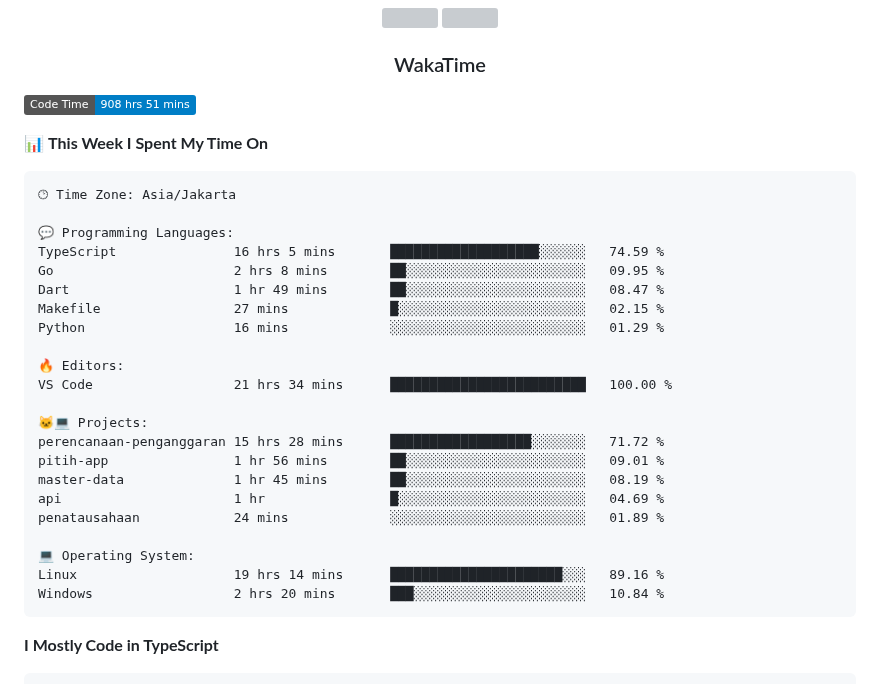
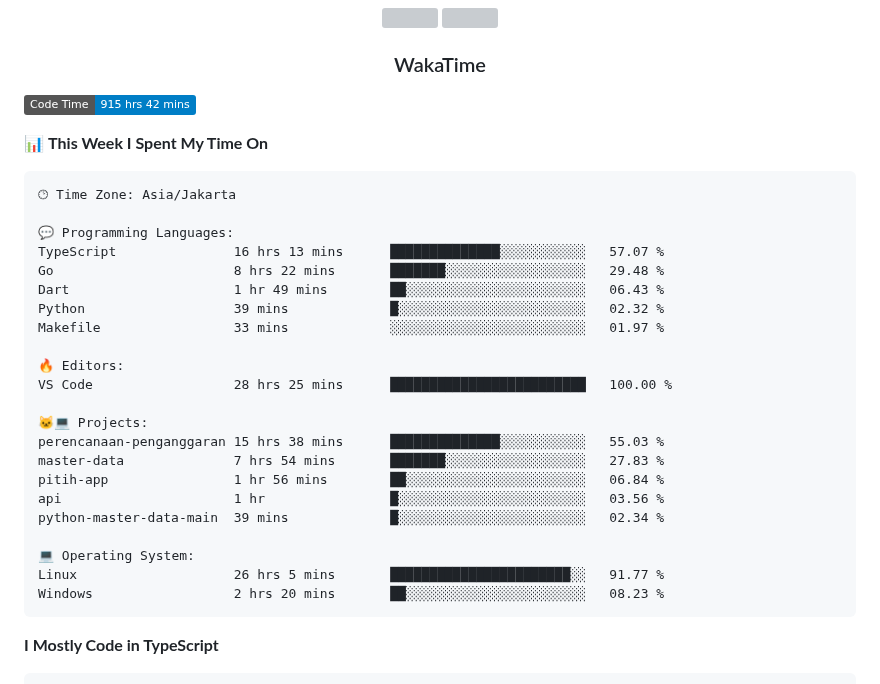
Before and after one commit to Tiramitzu/tiramitzu, a Markdown page: README.md, the part around one of its changes. Rendered like a GitHub page; badges without logos; grey boxes are pictures that could not be loaded.

Commit message:
Updated with Dev Metrics

````diff
--- a/README.md
+++ b/README.md
@@ -56,7 +56,7 @@
 <h3 align="center">WakaTime</h3>
 
 <!--START_SECTION:waka-->
-![Code Time](http://img.shields.io/badge/Code%20Time-908%20hrs%2051%20mins-blue)
+![Code Time](http://img.shields.io/badge/Code%20Time-915%20hrs%2042%20mins-blue)
 
 📊 **This Week I Spent My Time On**
 
@@ -64,25 +64,25 @@
 🕑︎ Time Zone: Asia/Jakarta
 
 💬 Programming Languages:
-TypeScript               16 hrs 5 mins       ███████████████████░░░░░░   74.59 %
-Go                       2 hrs 8 mins        ██░░░░░░░░░░░░░░░░░░░░░░░   09.95 %
-Dart                     1 hr 49 mins        ██░░░░░░░░░░░░░░░░░░░░░░░   08.47 %
-Makefile                 27 mins             █░░░░░░░░░░░░░░░░░░░░░░░░   02.15 %
-Python                   16 mins             ░░░░░░░░░░░░░░░░░░░░░░░░░   01.29 %
+TypeScript               16 hrs 13 mins      ██████████████░░░░░░░░░░░   57.07 %
+Go                       8 hrs 22 mins       ███████░░░░░░░░░░░░░░░░░░   29.48 %
+Dart                     1 hr 49 mins        ██░░░░░░░░░░░░░░░░░░░░░░░   06.43 %
+Python                   39 mins             █░░░░░░░░░░░░░░░░░░░░░░░░   02.32 %
+Makefile                 33 mins             ░░░░░░░░░░░░░░░░░░░░░░░░░   01.97 %
 
 🔥 Editors:
-VS Code                  21 hrs 34 mins      █████████████████████████   100.00 %
+VS Code                  28 hrs 25 mins      █████████████████████████   100.00 %
 
 🐱‍💻 Projects:
-perencanaan-penganggaran 15 hrs 28 mins      ██████████████████░░░░░░░   71.72 %
-pitih-app                1 hr 56 mins        ██░░░░░░░░░░░░░░░░░░░░░░░   09.01 %
-master-data              1 hr 45 mins        ██░░░░░░░░░░░░░░░░░░░░░░░   08.19 %
-api                      1 hr                █░░░░░░░░░░░░░░░░░░░░░░░░   04.69 %
-penatausahaan            24 mins             ░░░░░░░░░░░░░░░░░░░░░░░░░   01.89 %
+perencanaan-penganggaran 15 hrs 38 mins      ██████████████░░░░░░░░░░░   55.03 %
+master-data              7 hrs 54 mins       ███████░░░░░░░░░░░░░░░░░░   27.83 %
+pitih-app                1 hr 56 mins        ██░░░░░░░░░░░░░░░░░░░░░░░   06.84 %
+api                      1 hr                █░░░░░░░░░░░░░░░░░░░░░░░░   03.56 %
+python-master-data-main  39 mins             █░░░░░░░░░░░░░░░░░░░░░░░░   02.34 %
 
 💻 Operating System:
-Linux                    19 hrs 14 mins      ██████████████████████░░░   89.16 %
-Windows                  2 hrs 20 mins       ███░░░░░░░░░░░░░░░░░░░░░░   10.84 %
+Linux                    26 hrs 5 mins       ███████████████████████░░   91.77 %
+Windows                  2 hrs 20 mins       ██░░░░░░░░░░░░░░░░░░░░░░░   08.23 %
 ```
 
 **I Mostly Code in TypeScript**
````
Also changed, not shown: other parts of README.md (+1 -1 lines).
